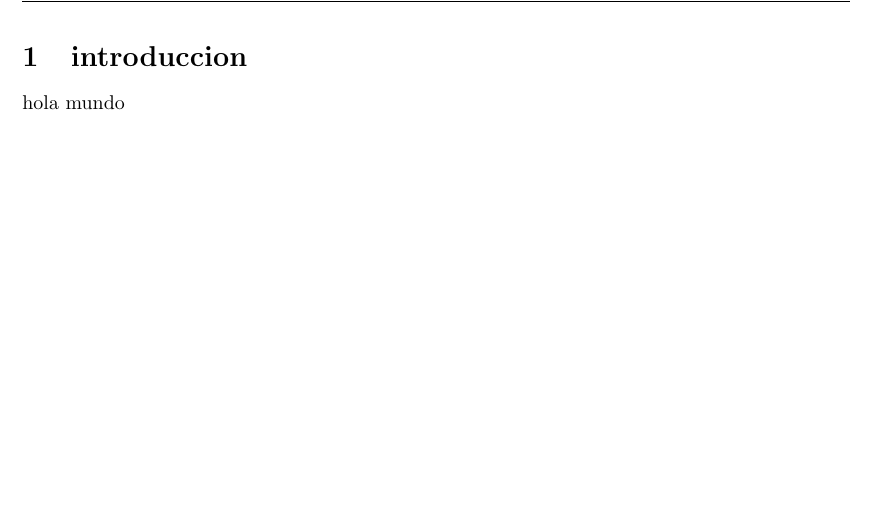
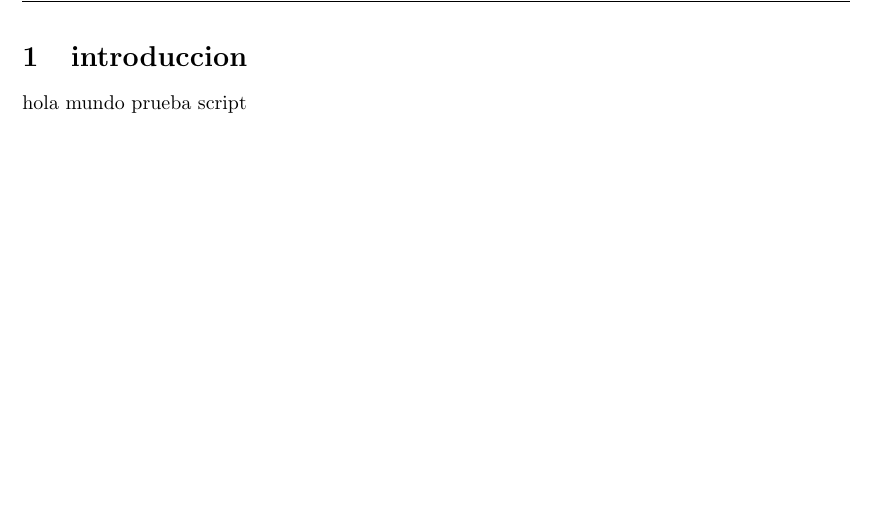
Before and after one commit to sergio24duran/TFE_LATEX, a LaTeX document (main.tex): part of page 2 of 6, cut so that both start at the same text. Compiled offline with pdfLaTeX.

Commit message:
prueba python

```diff
--- a/main.tex
+++ b/main.tex
@@ -50,7 +50,7 @@
 
 	\newpage
 	\section{introduccion}
-	hola mundo
+	hola mundo prueba script
 	\newpage
 	holaaa
 	\newpage
```
Also changed, not shown: main.pdf, 2 other files.
